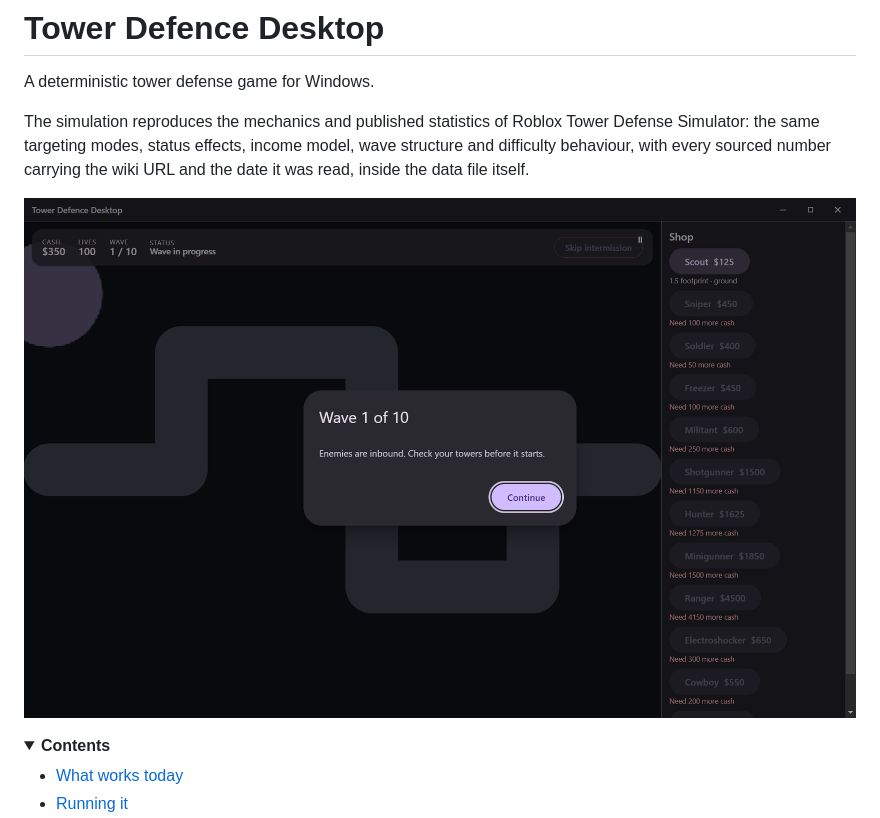
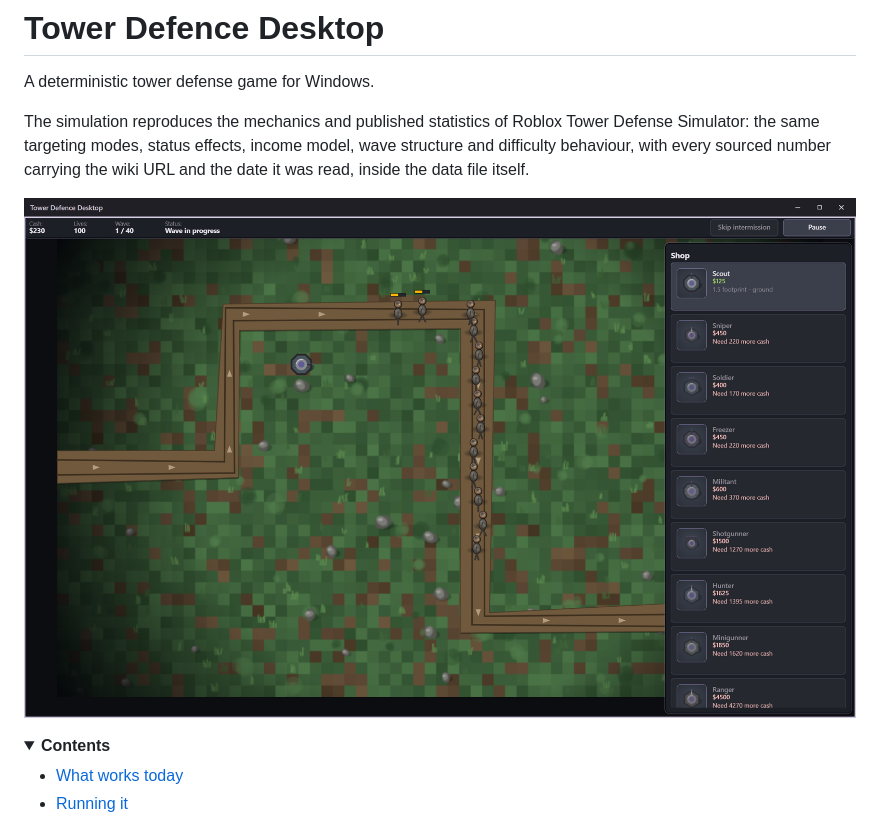
Before and after one commit to Ding-Ding-Projects/tower-defense-desktop, a Markdown page: README.md, the part around the change. GitHub-like rendering; pictures changed too: docs/evidence/game-04-wave-in-progress.png (added); folded sections open.

```diff
--- a/README.md
+++ b/README.md
@@ -7,7 +7,7 @@ Defense Simulator: the same targeting modes, status effects, income model, wave
 structure and difficulty behaviour, with every sourced number carrying the wiki URL
 and the date it was read, inside the data file itself.
 
-![The battlefield, the shop and a wave starting, captured from the running program](docs/evidence/battlefield.png)
+![Wave 1 of 40 in progress: a placed Scout, enemies marching the lane, and health bars over the two that have been hit. Captured from the running program on an off-screen desktop.](docs/evidence/game-04-wave-in-progress.png)
 
 <details>
 <summary><b>Contents</b></summary>
```
Also changed, not shown: docs/features/interface.md (+16 -0 lines), 1 other file.
